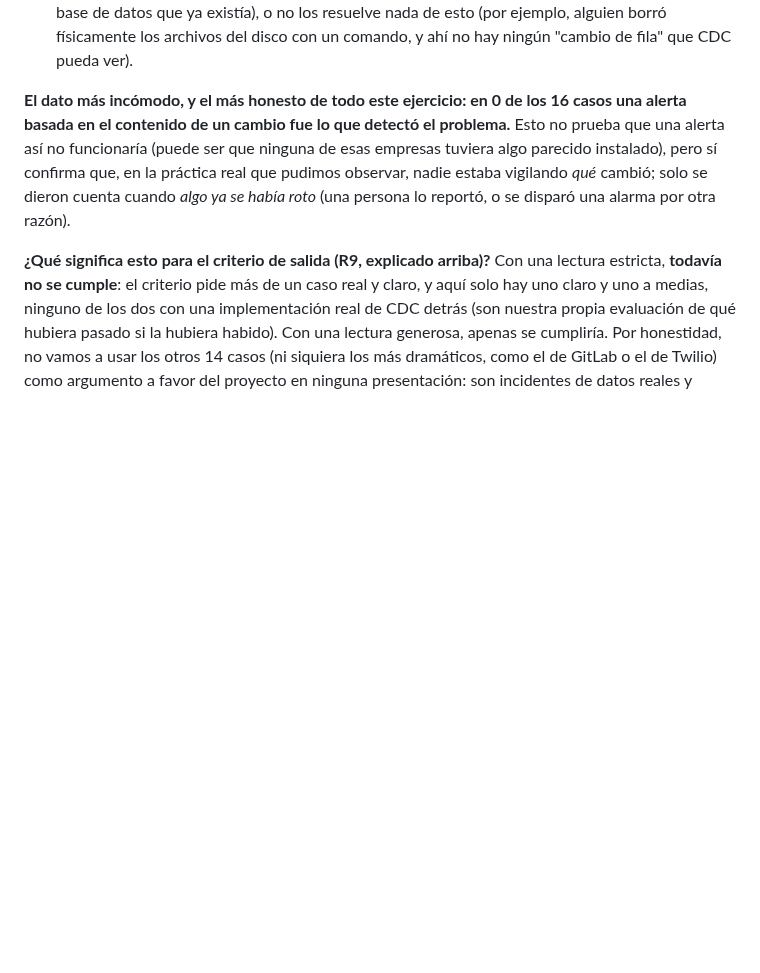
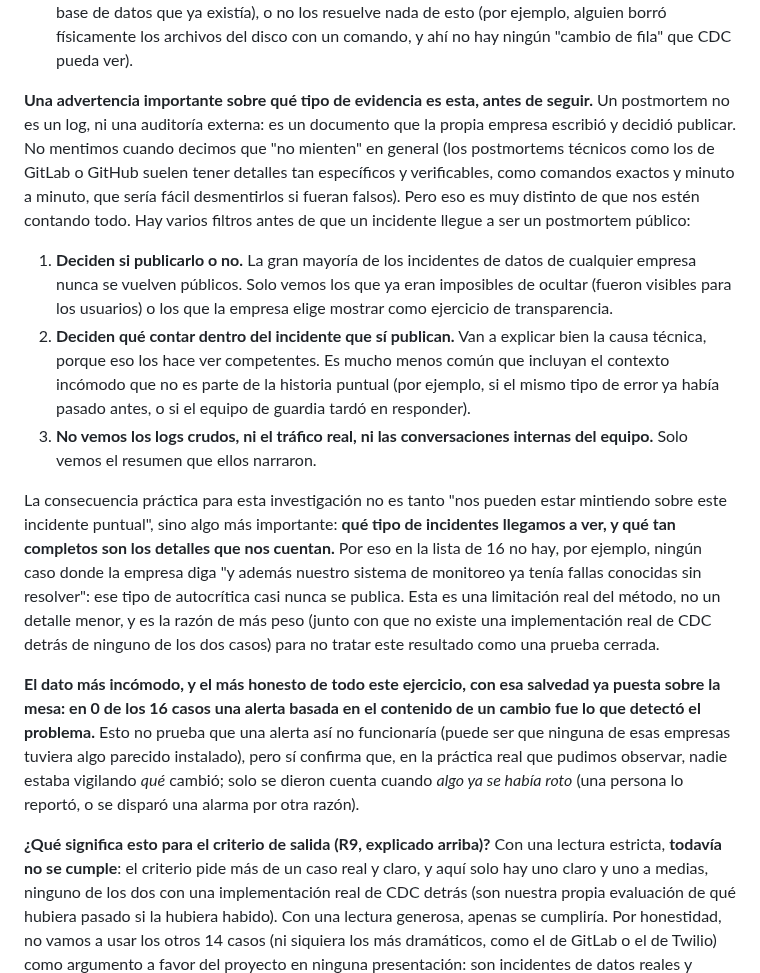
Before and after one commit to mercadoalex/db-sensor-operator, a Markdown page: docs/research/STATUS.md, the part around the change. Drawn GitHub-style; blank space fills up the shorter version.

Commit message:
docs: make explicit that postmortems are self-reported, not logs or audits

```diff
--- a/docs/research/STATUS.md
+++ b/docs/research/STATUS.md
@@ -55,7 +55,15 @@ Partimos la pregunta central en 7 preguntas más chicas y concretas, cada una co
 - **El caso a medias: Matrix.org (el proyecto detrás de la app de mensajería Element), en 2025.** Aquí un constraint, agregado por el equipo justo después de encontrar el problema, sí logró detener el daño en cuanto se reactivó el proceso que lo causaba. En eso, el constraint le ganó a cualquier cosa que CDC hubiera podido hacer. Pero para repararlo, el equipo tuvo que comparar a mano un respaldo viejo contra la base en producción, durante cerca de una semana, para reconstruir la lista exacta de filas afectadas. Un registro de cambios con el valor anterior de cada fila borrada les hubiera dado esa lista de inmediato.
 - **Los otros 14 casos:** o ya los resuelve algo que no es CDC (permisos revocados, borrado lógico en vez de físico, aislar el ambiente de pruebas del de producción, el propio registro interno de la base de datos que ya existía), o no los resuelve nada de esto (por ejemplo, alguien borró físicamente los archivos del disco con un comando, y ahí no hay ningún "cambio de fila" que CDC pueda ver).
 
-**El dato más incómodo, y el más honesto de todo este ejercicio: en 0 de los 16 casos una alerta basada en el contenido de un cambio fue lo que detectó el problema.** Esto no prueba que una alerta así no funcionaría (puede ser que ninguna de esas empresas tuviera algo parecido instalado), pero sí confirma que, en la práctica real que pudimos observar, nadie estaba vigilando *qué* cambió; solo se dieron cuenta cuando *algo ya se había roto* (una persona lo reportó, o se disparó una alarma por otra razón).
+**Una advertencia importante sobre qué tipo de evidencia es esta, antes de seguir.** Un postmortem no es un log, ni una auditoría externa: es un documento que la propia empresa escribió y decidió publicar. No mentimos cuando decimos que "no mienten" en general (los postmortems técnicos como los de GitLab o GitHub suelen tener detalles tan específicos y verificables, como comandos exactos y minuto a minuto, que sería fácil desmentirlos si fueran falsos). Pero eso es muy distinto de que nos estén contando todo. Hay varios filtros antes de que un incidente llegue a ser un postmortem público:
+
+1. **Deciden si publicarlo o no.** La gran mayoría de los incidentes de datos de cualquier empresa nunca se vuelven públicos. Solo vemos los que ya eran imposibles de ocultar (fueron visibles para los usuarios) o los que la empresa elige mostrar como ejercicio de transparencia.
+2. **Deciden qué contar dentro del incidente que sí publican.** Van a explicar bien la causa técnica, porque eso los hace ver competentes. Es mucho menos común que incluyan el contexto incómodo que no es parte de la historia puntual (por ejemplo, si el mismo tipo de error ya había pasado antes, o si el equipo de guardia tardó en responder).
+3. **No vemos los logs crudos, ni el tráfico real, ni las conversaciones internas del equipo.** Solo vemos el resumen que ellos narraron.
+
+La consecuencia práctica para esta investigación no es tanto "nos pueden estar mintiendo sobre este incidente puntual", sino algo más importante: **qué tipo de incidentes llegamos a ver, y qué tan completos son los detalles que nos cuentan.** Por eso en la lista de 16 no hay, por ejemplo, ningún caso donde la empresa diga "y además nuestro sistema de monitoreo ya tenía fallas conocidas sin resolver": ese tipo de autocrítica casi nunca se publica. Esta es una limitación real del método, no un detalle menor, y es la razón de más peso (junto con que no existe una implementación real de CDC detrás de ninguno de los dos casos) para no tratar este resultado como una prueba cerrada.
+
+**El dato más incómodo, y el más honesto de todo este ejercicio, con esa salvedad ya puesta sobre la mesa: en 0 de los 16 casos una alerta basada en el contenido de un cambio fue lo que detectó el problema.** Esto no prueba que una alerta así no funcionaría (puede ser que ninguna de esas empresas tuviera algo parecido instalado), pero sí confirma que, en la práctica real que pudimos observar, nadie estaba vigilando *qué* cambió; solo se dieron cuenta cuando *algo ya se había roto* (una persona lo reportó, o se disparó una alarma por otra razón).
 
 **¿Qué significa esto para el criterio de salida (R9, explicado arriba)?** Con una lectura estricta, **todavía no se cumple**: el criterio pide más de un caso real y claro, y aquí solo hay uno claro y uno a medias, ninguno de los dos con una implementación real de CDC detrás (son nuestra propia evaluación de qué hubiera pasado si la hubiera habido). Con una lectura generosa, apenas se cumpliría. Por honestidad, no vamos a usar los otros 14 casos (ni siquiera los más dramáticos, como el de GitLab o el de Twilio) como argumento a favor del proyecto en ninguna presentación: son incidentes de datos reales y graves, pero CDC no los hubiera resuelto, y cualquier persona informada que los conozca lo notaría.
 
```
Also changed, not shown: docs/research/p0-public-postmortems.md (+1 -0 lines).
